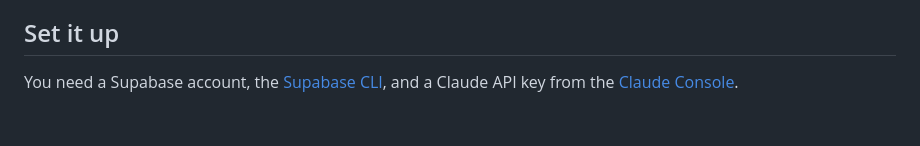
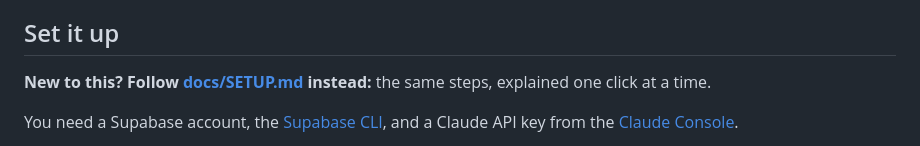
Before and after one commit to JoshuaM1776-spec/AIm, a Markdown page: supabase/README.md, the part around the change. GitHub-like rendering; blank space fills up the shorter version.

Commit message:
Docs: step-by-step Aim Plus server setup guide
Co-Authored-By: Claude Opus 5.5 <noreply@anthropic.com>
Claude-Session: https://claude.ai/code/session_01SjDZZ75Dr81gmM2iqGfBXN

```diff
--- a/supabase/README.md
+++ b/supabase/README.md
@@ -28,6 +28,8 @@ Later steps add tasks (learning paths, curation) to the `TASKS` table in `handle
 **Model:** `AIM_MODEL`, default `claude-opus-5-5`. Requests use `effort: "low"` and server-side fallback (`fallbacks: "default"`): if the model declines a request for policy reasons, the API retries it on a fallback model. For cheaper Plus pricing, try a smaller model such as `claude-haiku-5-5` per task once real tasks exist, and check the results are good enough.
 
 ## Set it up
+
+**New to this? Follow [docs/SETUP.md](../docs/SETUP.md) instead:** the same steps, explained one click at a time.
 
 You need a Supabase account, the [Supabase CLI](https://supabase.com/docs/guides/cli), and a Claude API key from the [Claude Console](https://platform.claude.com/).
 
```
Also changed, not shown: docs/SETUP.md (added, +199 -0 lines).
